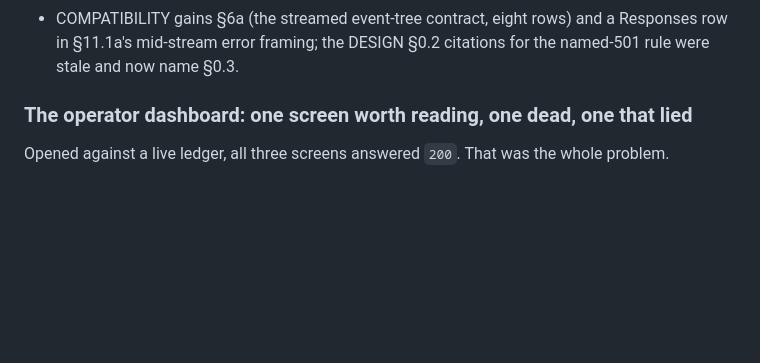
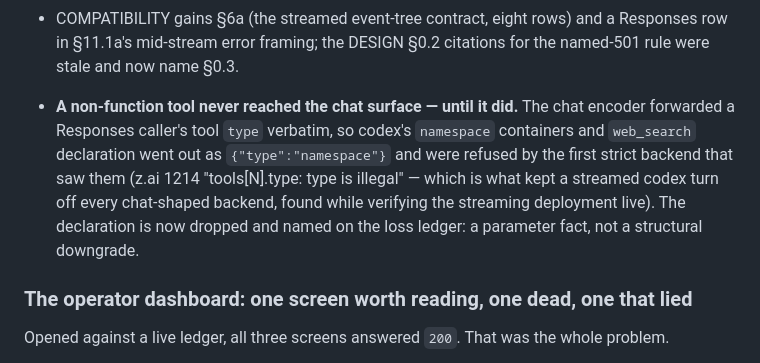
Before and after one commit to ziozzang/dorang, a Markdown page: CHANGELOG.md, the part around the change. Drawn GitHub-style; blank space fills up the shorter version.

Commit message:
docs: the tool-type drop in the changelog's streaming entry

```diff
--- a/CHANGELOG.md
+++ b/CHANGELOG.md
@@ -43,6 +43,15 @@ be one emitter plus one sink case, not a new pipeline.
 - COMPATIBILITY gains §6a (the streamed event-tree contract, eight rows) and
   a Responses row in §11.1a's mid-stream error framing; the DESIGN §0.2
   citations for the named-501 rule were stale and now name §0.3.
+
+- **A non-function tool never reached the chat surface — until it did.** The
+  chat encoder forwarded a Responses caller's tool `type` verbatim, so codex's
+  `namespace` containers and `web_search` declaration went out as
+  `{"type":"namespace"}` and were refused by the first strict backend that saw
+  them (z.ai 1214 "tools[N].type: type is illegal" — which is what kept a
+  streamed codex turn off every chat-shaped backend, found while verifying the
+  streaming deployment live). The declaration is now dropped and named on the
+  loss ledger: a parameter fact, not a structural downgrade.
 
 ### The operator dashboard: one screen worth reading, one dead, one that lied
 
```
